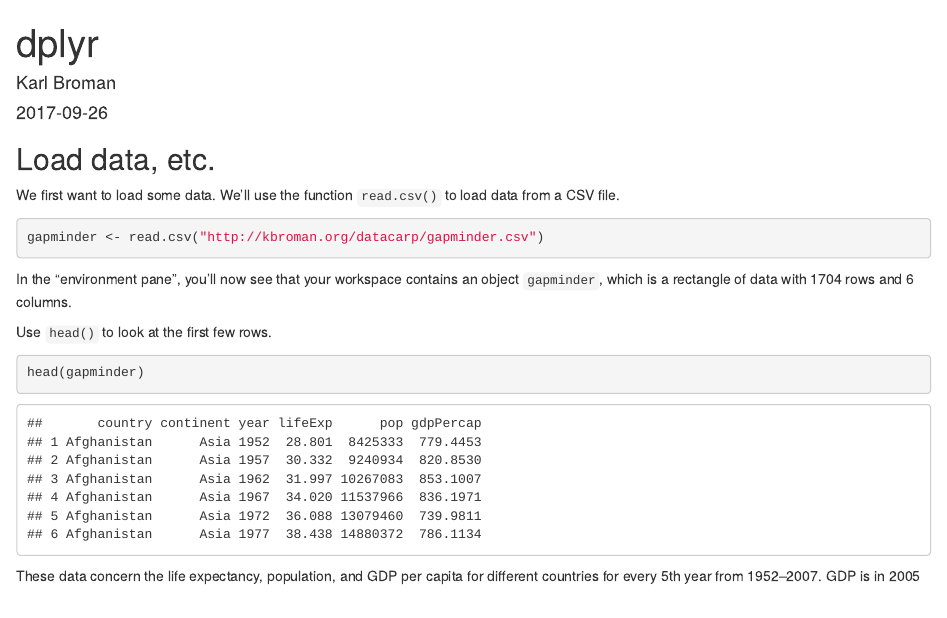
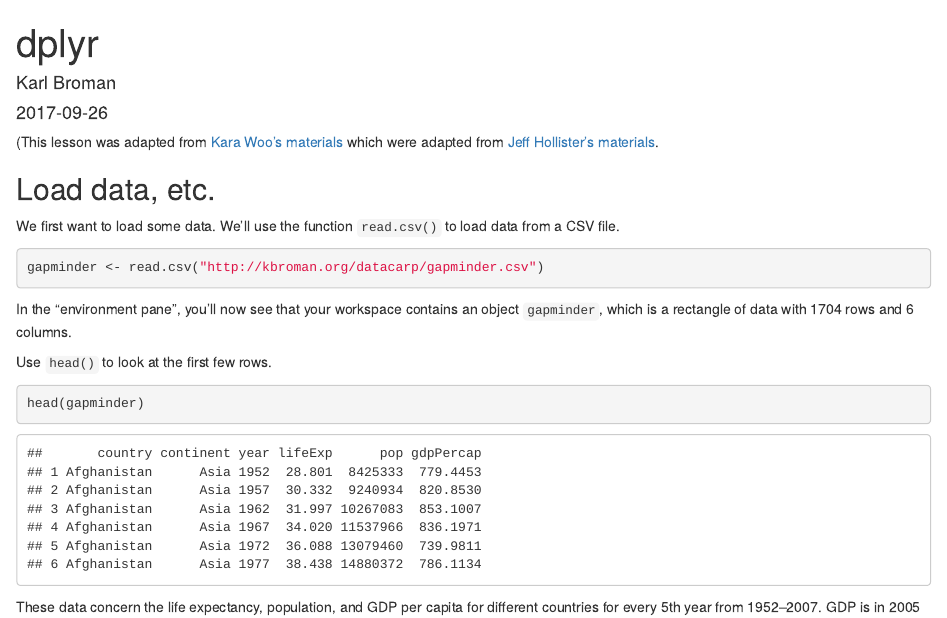
Before and after one commit to kbroman/Workshop_DataCarpNSBE, an R Markdown document (dplyr.Rmd): the page in a window 1100 px wide, from its top. Rendered offline with R 4.5, knitr and Pandoc, with nearby package versions.

Commit message:
dplyr.Rmd: mention Jeff Hollister -> Kara Woo -> me

````diff
--- a/dplyr.Rmd
+++ b/dplyr.Rmd
@@ -4,6 +4,10 @@ author: "Karl Broman"
 date: "2017-09-26"
 output: html_document
 ---
+
+(This lesson was adapted from
+[Kara Woo's materials](http://karawoo.com/2015-04-27-wsu/syllabus/R_intro_02_subsetting_summarizing.html)
+which were adapted from [Jeff Hollister's materials](http://usepa.github.io/introR/2015/01/14/03-Clean/).
 
 ```{r setup, include=FALSE}
 knitr::opts_chunk$set(echo = TRUE)
````
